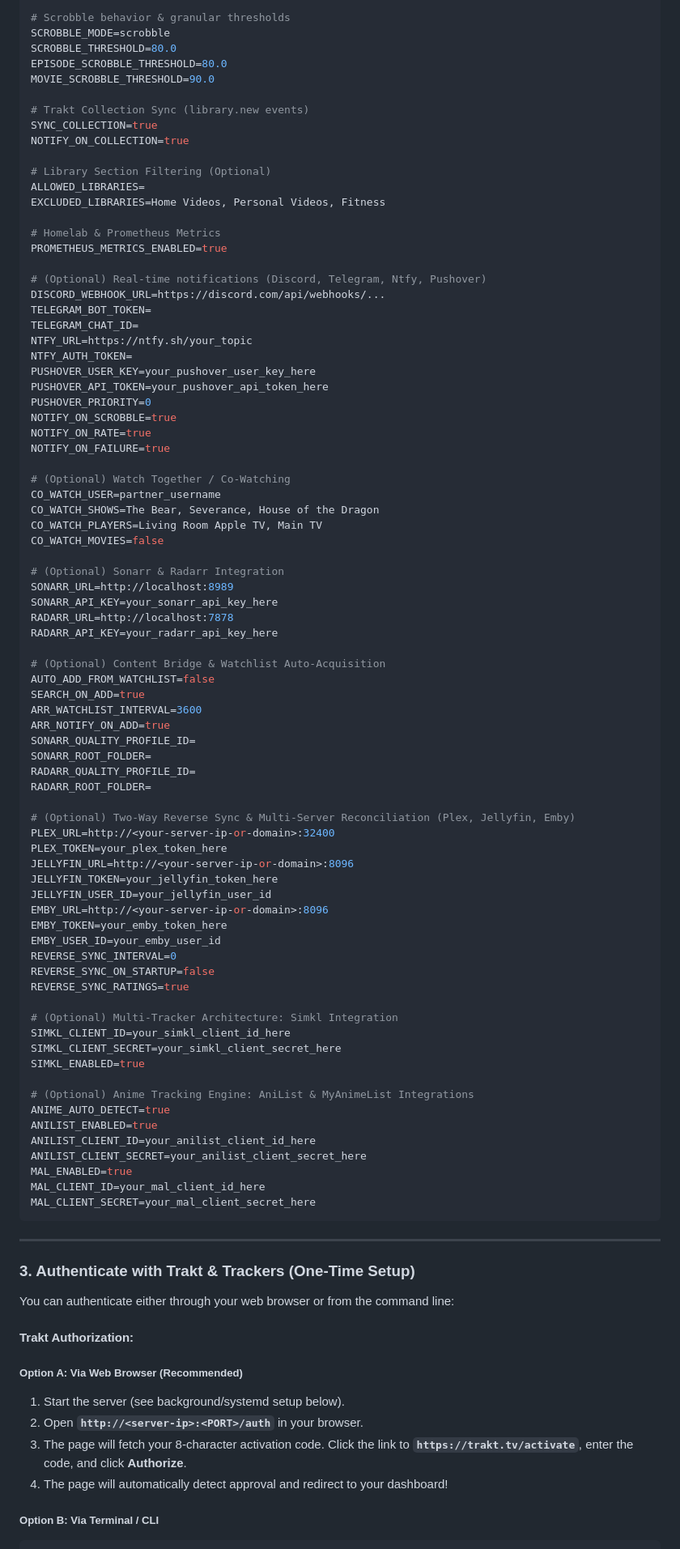
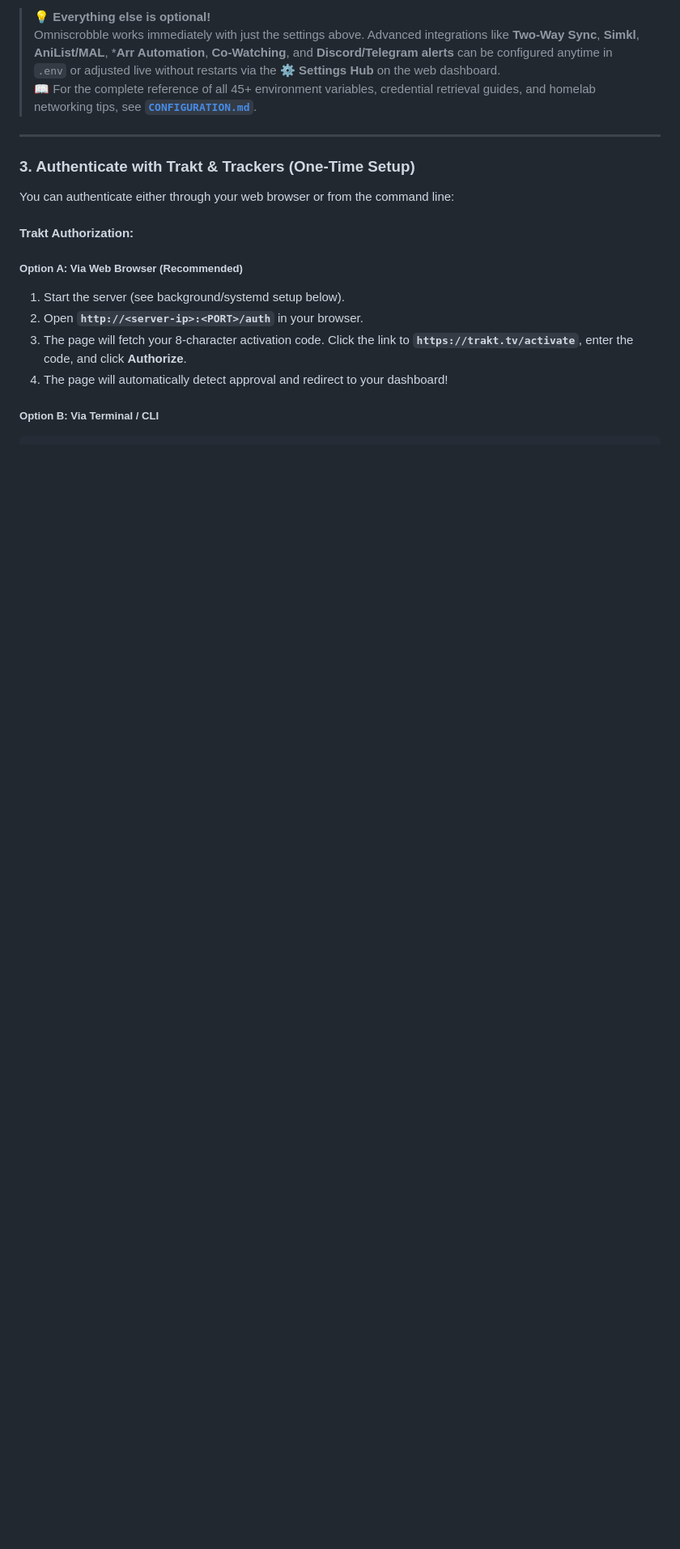
Before and after one commit to selits/omniscrobble, a Markdown page: README.md, the part around one of its changes. Shown at 81% size. Drawn GitHub-style; blank space fills up the shorter version.

````diff
--- a/README.md
+++ b/README.md
@@ -153,83 +155,7 @@ SERVER_PORT=8080
 
-# Scrobble behavior & granular thresholds
-SCROBBLE_MODE=scrobble
-SCROBBLE_THRESHOLD=80.0
-EPISODE_SCROBBLE_THRESHOLD=80.0
-MOVIE_SCROBBLE_THRESHOLD=90.0
-
-# Trakt Collection Sync (library.new events)
-SYNC_COLLECTION=true
-NOTIFY_ON_COLLECTION=true
-
-# Library Section Filtering (Optional)
-ALLOWED_LIBRARIES=
-EXCLUDED_LIBRARIES=Home Videos, Personal Videos, Fitness
-
-# Homelab & Prometheus Metrics
-PROMETHEUS_METRICS_ENABLED=true
-
-# (Optional) Real-time notifications (Discord, Telegram, Ntfy, Pushover)
-DISCORD_WEBHOOK_URL=https://discord.com/api/webhooks/...
-TELEGRAM_BOT_TOKEN=
-TELEGRAM_CHAT_ID=
-NTFY_URL=https://ntfy.sh/your_topic
-NTFY_AUTH_TOKEN=
-PUSHOVER_USER_KEY=your_pushover_user_key_here
-PUSHOVER_API_TOKEN=your_pushover_api_token_here
-PUSHOVER_PRIORITY=0
-NOTIFY_ON_SCROBBLE=true
-NOTIFY_ON_RATE=true
-NOTIFY_ON_FAILURE=true
-
-# (Optional) Watch Together / Co-Watching
-CO_WATCH_USER=partner_username
-CO_WATCH_SHOWS=The Bear, Severance, House of the Dragon
-CO_WATCH_PLAYERS=Living Room Apple TV, Main TV
-CO_WATCH_MOVIES=false
-
-# (Optional) Sonarr & Radarr Integration
-SONARR_URL=http://localhost:8989
-SONARR_API_KEY=your_sonarr_api_key_here
-RADARR_URL=http://localhost:7878
-RADARR_API_KEY=your_radarr_api_key_here
-
-# (Optional) Content Bridge & Watchlist Auto-Acquisition
-AUTO_ADD_FROM_WATCHLIST=false
-SEARCH_ON_ADD=true
-ARR_WATCHLIST_INTERVAL=3600
-ARR_NOTIFY_ON_ADD=true
-SONARR_QUALITY_PROFILE_ID=
-SONARR_ROOT_FOLDER=
-RADARR_QUALITY_PROFILE_ID=
-RADARR_ROOT_FOLDER=
-
-# (Optional) Two-Way Reverse Sync & Multi-Server Reconciliation (Plex, Jellyfin, Emby)
-PLEX_URL=http://<your-server-ip-or-domain>:32400
-PLEX_TOKEN=your_plex_token_here
-JELLYFIN_URL=http://<your-server-ip-or-domain>:8096
-JELLYFIN_TOKEN=your_jellyfin_token_here
-JELLYFIN_USER_ID=your_jellyfin_user_id
-EMBY_URL=http://<your-server-ip-or-domain>:8096
-EMBY_TOKEN=your_emby_token_here
-EMBY_USER_ID=your_emby_user_id
-REVERSE_SYNC_INTERVAL=0
-REVERSE_SYNC_ON_STARTUP=false
-REVERSE_SYNC_RATINGS=true
-
-# (Optional) Multi-Tracker Architecture: Simkl Integration
-SIMKL_CLIENT_ID=your_simkl_client_id_here
-SIMKL_CLIENT_SECRET=your_simkl_client_secret_here
-SIMKL_ENABLED=true
-
-# (Optional) Anime Tracking Engine: AniList & MyAnimeList Integrations
-ANIME_AUTO_DETECT=true
-ANILIST_ENABLED=true
-ANILIST_CLIENT_ID=your_anilist_client_id_here
-ANILIST_CLIENT_SECRET=your_anilist_client_secret_here
-MAL_ENABLED=true
-MAL_CLIENT_ID=your_mal_client_id_here
-MAL_CLIENT_SECRET=your_mal_client_secret_here
-```
+> 💡 **Everything else is optional!**
+> Omniscrobble works immediately with just the settings above. Advanced integrations like **Two-Way Sync**, **Simkl**, **AniList/MAL**, ***Arr Automation**, **Co-Watching**, and **Discord/Telegram alerts** can be configured anytime in `.env` or adjusted live without restarts via the **⚙️ Settings Hub** on the web dashboard.
+> 📖 For the complete reference of all 45+ environment variables, credential retrieval guides, and homelab networking tips, see [**`CONFIGURATION.md`**](./CONFIGURATION.md).
 
 ---
 
````
Also changed, not shown: other parts of README.md (+22 -45 lines), CONFIGURATION.md (added, +542 -0 lines).
